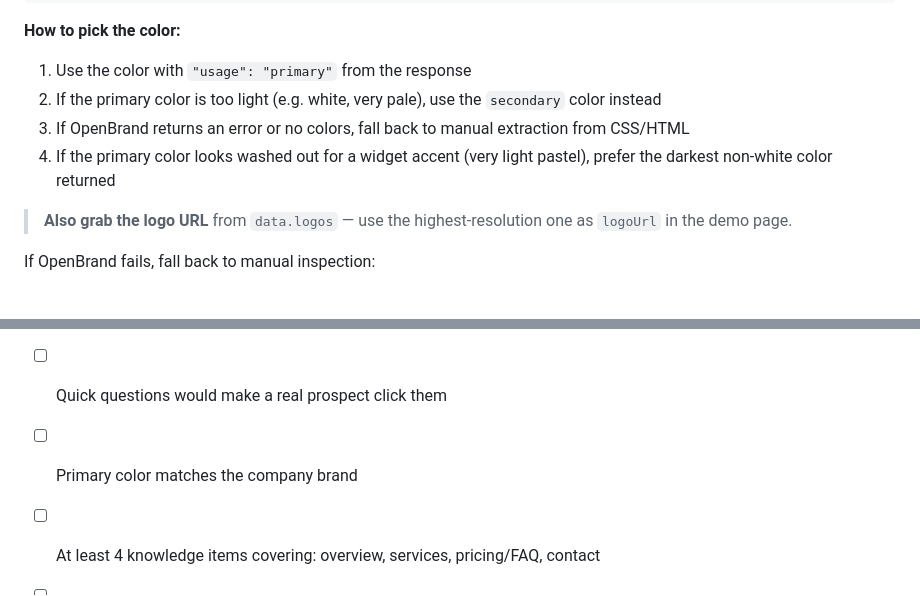
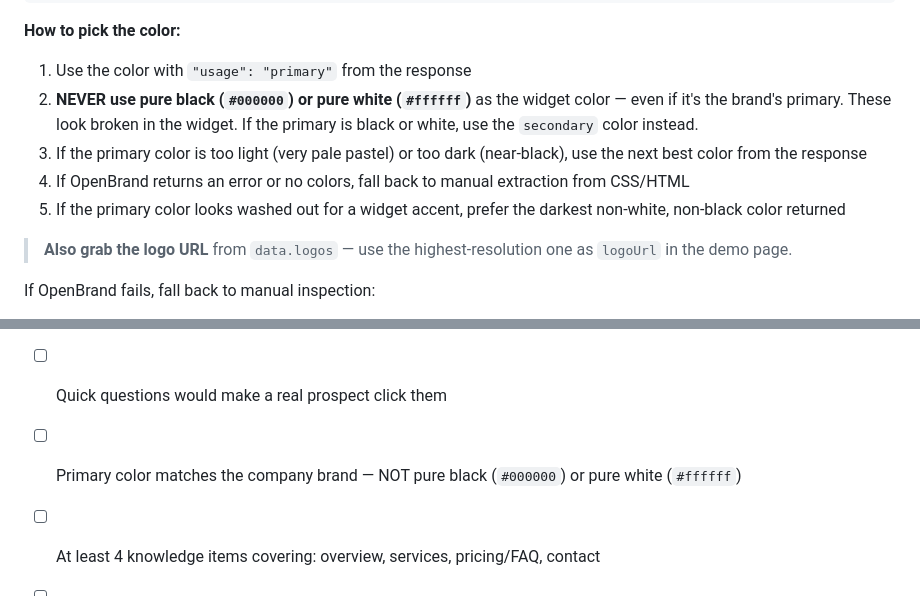
Before and after one commit to psquared-development/psquared-skills, a Markdown page: skills/inboxmate-demo/SKILL.md, 2 parts joined by grey strips. Rendered like a GitHub page.

Commit message:
fix: never use pure black or white as widget color
Even if OpenBrand returns #000000 or #ffffff as primary, fall back to
secondary — these look broken in the chat widget.

Co-Authored-By: Claude Opus 4.6 (1M context) <noreply@anthropic.com>

```diff
--- a/skills/inboxmate-demo/SKILL.md
+++ b/skills/inboxmate-demo/SKILL.md
@@ -240,9 +240,10 @@ The `OPENBRAND_API_KEY` is in the `.env` file (read it at startup along with the
 
 **How to pick the color:**
 1. Use the color with `"usage": "primary"` from the response
-2. If the primary color is too light (e.g. white, very pale), use the `secondary` color instead
-3. If OpenBrand returns an error or no colors, fall back to manual extraction from CSS/HTML
-4. If the primary color looks washed out for a widget accent (very light pastel), prefer the darkest non-white color returned
+2. **NEVER use pure black (`#000000`) or pure white (`#ffffff`)** as the widget color — even if it's the brand's primary. These look broken in the widget. If the primary is black or white, use the `secondary` color instead.
+3. If the primary color is too light (very pale pastel) or too dark (near-black), use the next best color from the response
+4. If OpenBrand returns an error or no colors, fall back to manual extraction from CSS/HTML
+5. If the primary color looks washed out for a widget accent, prefer the darkest non-white, non-black color returned
 
 > **Also grab the logo URL** from `data.logos` — use the highest-resolution one as `logoUrl` in the demo page.
 
@@ -568,7 +569,7 @@ Run through this checklist mentally before Phase 5:
 - [ ] Greeting message references the product or company name
 - [ ] Quick questions use card format (objects with text, title, description, icon) — NOT plain strings
 - [ ] Quick questions would make a real prospect click them
-- [ ] Primary color matches the company brand
+- [ ] Primary color matches the company brand — NOT pure black (`#000000`) or pure white (`#ffffff`)
 - [ ] At least 4 knowledge items covering: overview, services, pricing/FAQ, contact
 - [ ] **Every knowledge item has a `sourceUrl`** — the exact page URL it was scraped from (enables source citations in chat)
 - [ ] If multi-lang: DE and EN questions both filled, greeting in both languages
```
Also changed, not shown: skills/fix-demos/SKILL.md (+1 -1 lines).
